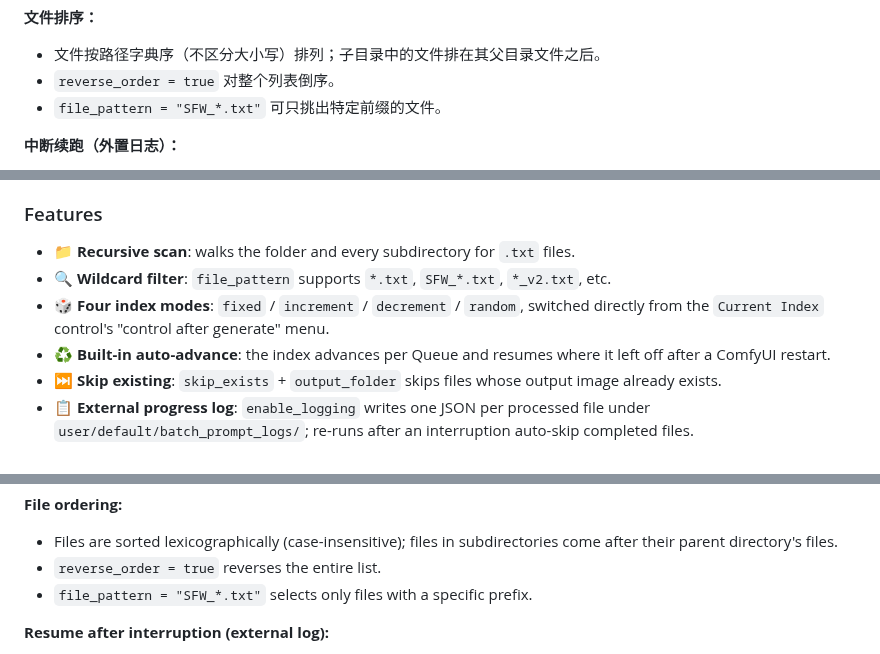
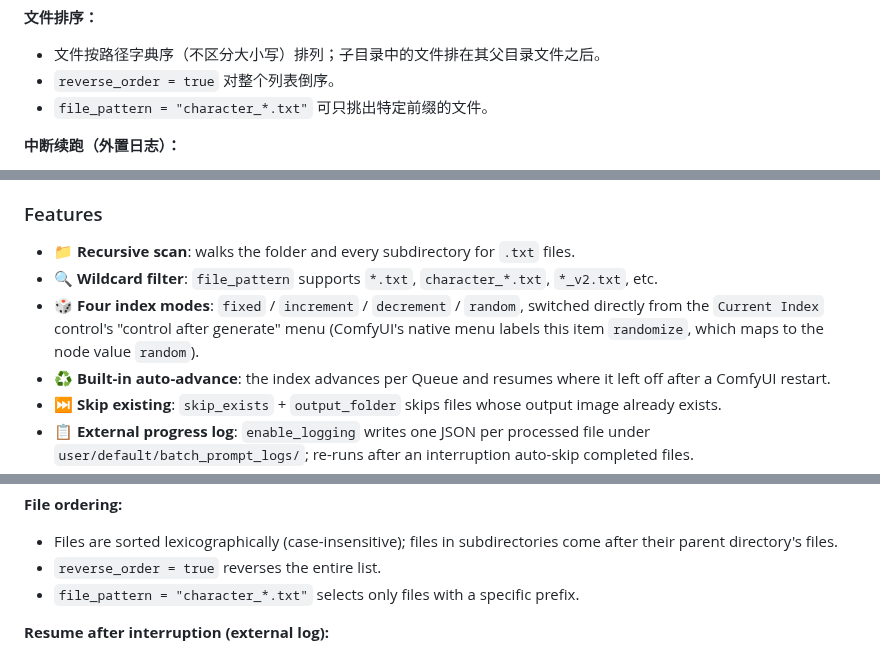
Before and after one commit to ReSerendipity/ComfyUI-BatchPromptLoader, a Markdown page: README.md, 3 parts joined by grey strips. Rendered like a GitHub page.

```diff
--- a/README.md
+++ b/README.md
@@ -124,7 +124,7 @@ negative: blurry, low quality, deformed
 
 - 文件按路径字典序（不区分大小写）排列；子目录中的文件排在其父目录文件之后。
 - `reverse_order = true` 对整个列表倒序。
-- `file_pattern = "SFW_*.txt"` 可只挑出特定前缀的文件。
+- `file_pattern = "character_*.txt"` 可只挑出特定前缀的文件。
 
 **中断续跑（外置日志）：**
 
@@ -179,8 +179,8 @@ ComfyUI-BatchPromptLoader is a real ComfyUI custom node (with `__init__.py` and
 ### Features
 
 - 📁 **Recursive scan**: walks the folder and every subdirectory for `.txt` files.
-- 🔍 **Wildcard filter**: `file_pattern` supports `*.txt`, `SFW_*.txt`, `*_v2.txt`, etc.
-- 🎲 **Four index modes**: `fixed` / `increment` / `decrement` / `random`, switched directly from the `Current Index` control's "control after generate" menu.
+- 🔍 **Wildcard filter**: `file_pattern` supports `*.txt`, `character_*.txt`, `*_v2.txt`, etc.
+- 🎲 **Four index modes**: `fixed` / `increment` / `decrement` / `random`, switched directly from the `Current Index` control's "control after generate" menu (ComfyUI's native menu labels this item `randomize`, which maps to the node value `random`).
 - ♻️ **Built-in auto-advance**: the index advances per Queue and resumes where it left off after a ComfyUI restart.
 - ⏭️ **Skip existing**: `skip_exists` + `output_folder` skips files whose output image already exists.
 - 📋 **External progress log**: `enable_logging` writes one JSON per processed file under `user/default/batch_prompt_logs/`; re-runs after an interruption auto-skip completed files.
@@ -279,7 +279,7 @@ Without a `positive:` header, the whole file body is treated as positive.
 
 - Files are sorted lexicographically (case-insensitive); files in subdirectories come after their parent directory's files.
 - `reverse_order = true` reverses the entire list.
-- `file_pattern = "SFW_*.txt"` selects only files with a specific prefix.
+- `file_pattern = "character_*.txt"` selects only files with a specific prefix.
 
 **Resume after interruption (external log):**
 
```
Also changed, not shown: other parts of README.md (+4 -4 lines), docs/assets/readme-comfyui-batchpromptloader-4.png.
